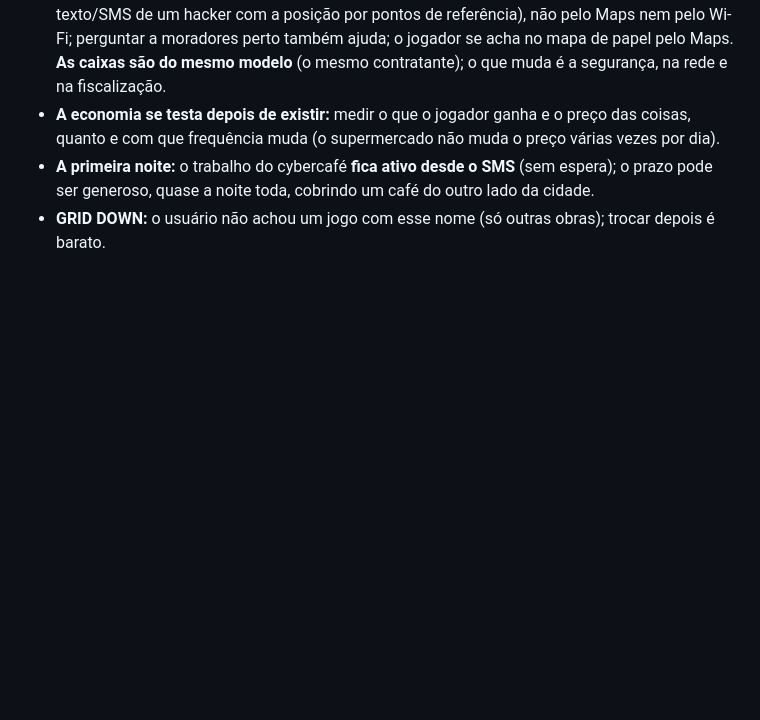
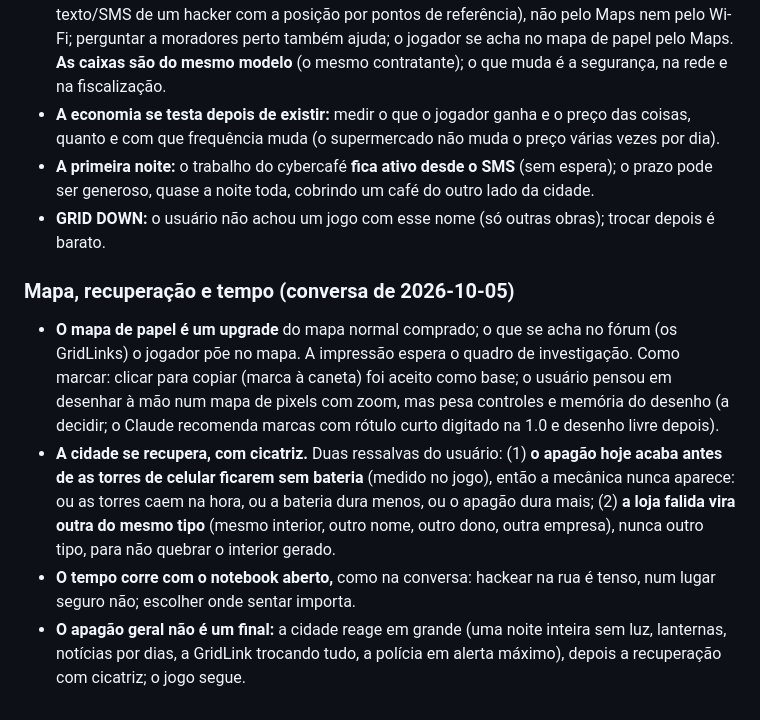
Before and after one commit to FoxTheWolf/Prototype-City, a Markdown page: docs/visao.md, the part around the change. Drawn GitHub-style; blank space fills up the shorter version.

Commit message:
Doc: mapa de papel, recuperação da cidade, tempo no notebook, apagão geral
Co-Authored-By: Claude Opus 5.5 <noreply@anthropic.com>

```diff
--- a/docs/visao.md
+++ b/docs/visao.md
@@ -319,3 +319,9 @@ Só se simula fundo o que o jogador **percebe, toca, ou que alimenta a curiosida
 - **A economia se testa depois de existir:** medir o que o jogador ganha e o preço das coisas, quanto e com que frequência muda (o supermercado não muda o preço várias vezes por dia).
 - **A primeira noite:** o trabalho do cybercafé **fica ativo desde o SMS** (sem espera); o prazo pode ser generoso, quase a noite toda, cobrindo um café do outro lado da cidade.
 - **GRID DOWN:** o usuário não achou um jogo com esse nome (só outras obras); trocar depois é barato.
+
+### Mapa, recuperação e tempo (conversa de 2026-10-05)
+- **O mapa de papel é um upgrade** do mapa normal comprado; o que se acha no fórum (os GridLinks) o jogador põe no mapa. A impressão espera o quadro de investigação. Como marcar: clicar para copiar (marca à caneta) foi aceito como base; o usuário pensou em desenhar à mão num mapa de pixels com zoom, mas pesa controles e memória do desenho (a decidir; o Claude recomenda marcas com rótulo curto digitado na 1.0 e desenho livre depois).
+- **A cidade se recupera, com cicatriz.** Duas ressalvas do usuário: (1) **o apagão hoje acaba antes de as torres de celular ficarem sem bateria** (medido no jogo), então a mecânica nunca aparece: ou as torres caem na hora, ou a bateria dura menos, ou o apagão dura mais; (2) **a loja falida vira outra do mesmo tipo** (mesmo interior, outro nome, outro dono, outra empresa), nunca outro tipo, para não quebrar o interior gerado.
+- **O tempo corre com o notebook aberto,** como na conversa: hackear na rua é tenso, num lugar seguro não; escolher onde sentar importa.
+- **O apagão geral não é um final:** a cidade reage em grande (uma noite inteira sem luz, lanternas, notícias por dias, a GridLink trocando tudo, a polícia em alerta máximo), depois a recuperação com cicatriz; o jogo segue.
```
